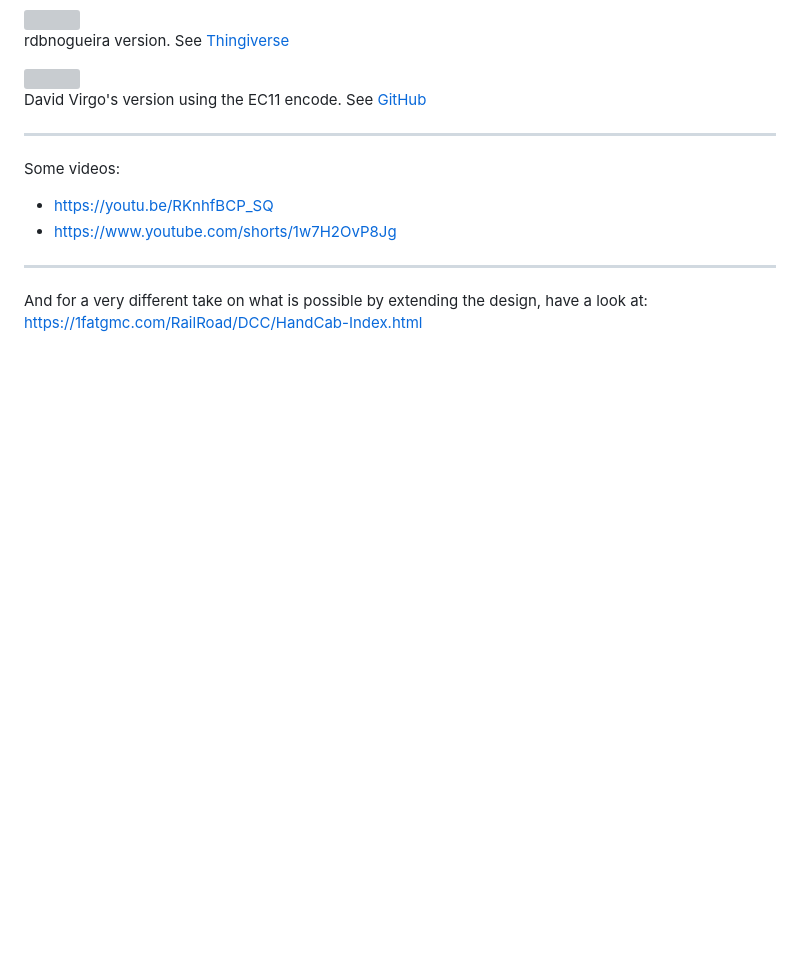
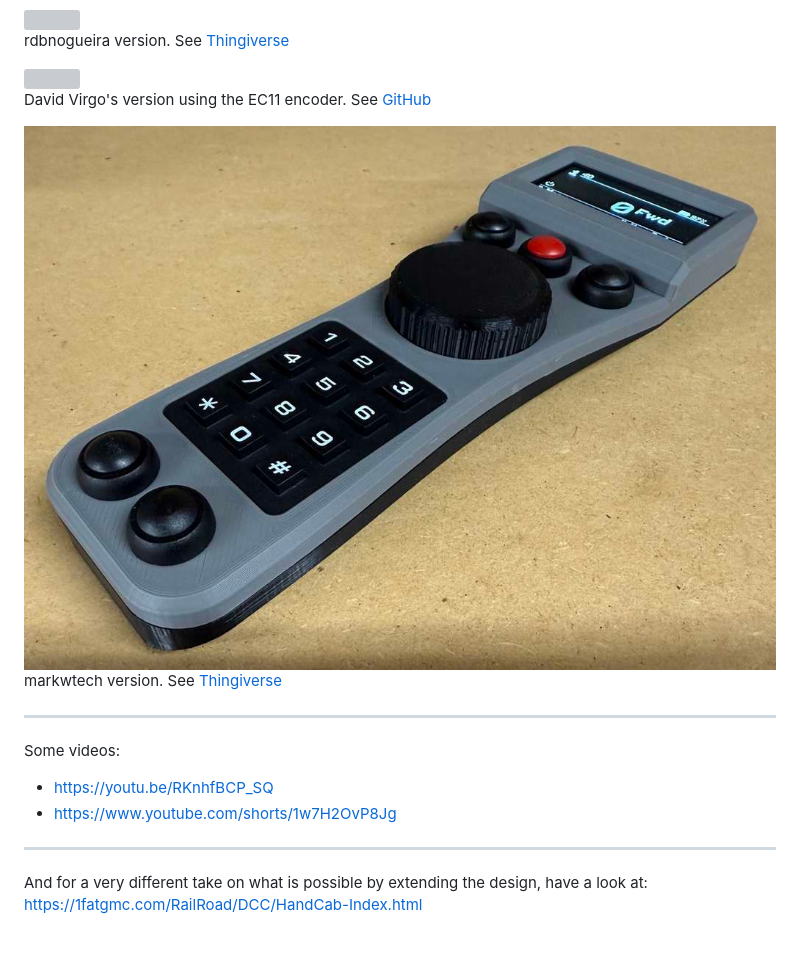
Before and after one commit to flash62au/WiTcontroller, a Markdown page: README.md, the part around one of its changes. Drawn GitHub-style; pictures changed too: images/markwtech_case.jpg (added); blank space fills up the shorter version; grey boxes are pictures that could not be loaded.

Commit message:
markwtech case added

```diff
--- a/README.md
+++ b/README.md
@@ -262,7 +262,11 @@ Unknown author. See [Thingiverse](https://makerworld.com/en/models/819825).
 rdbnogueira version. See [Thingiverse](https://www.thingiverse.com/thing:6956982)
 
 <img src="https://github.com/dvirgo62/Printed-case-for-witcontroller/blob/main/PXL_20250910_022436424.jpg?raw=true" width="300;"></img> <br/>
-David Virgo's version using the EC11 encode. See [GitHub](https://github.com/dvirgo62/Printed-case-for-witcontroller?fbclid=IwY2xjawMyNLNleHRuA2FlbQIxMABicmlkETFTZ3RWbmRYck9MRENISVczAR7I770O70-brr0UWQ1O463MGa91Kf7WoZwbx85NPC72q69bG04gduhkIRDuFg_aem_znuhLVk6PxQxmlZntuLdAA)
+David Virgo's version using the EC11 encoder. See [GitHub](https://github.com/dvirgo62/Printed-case-for-witcontroller?fbclid=IwY2xjawMyNLNleHRuA2FlbQIxMABicmlkETFTZ3RWbmRYck9MRENISVczAR7I770O70-brr0UWQ1O463MGa91Kf7WoZwbx85NPC72q69bG04gduhkIRDuFg_aem_znuhLVk6PxQxmlZntuLdAA)
+
+<img src="images/markwtech_case.jpg" width="300;"></img> <br/>
+markwtech version. See [Thingiverse](https://www.thingiverse.com/thing:7029069)
+
 
 ---
 
```
Also changed, not shown: other parts of README.md (+1 -1 lines).
